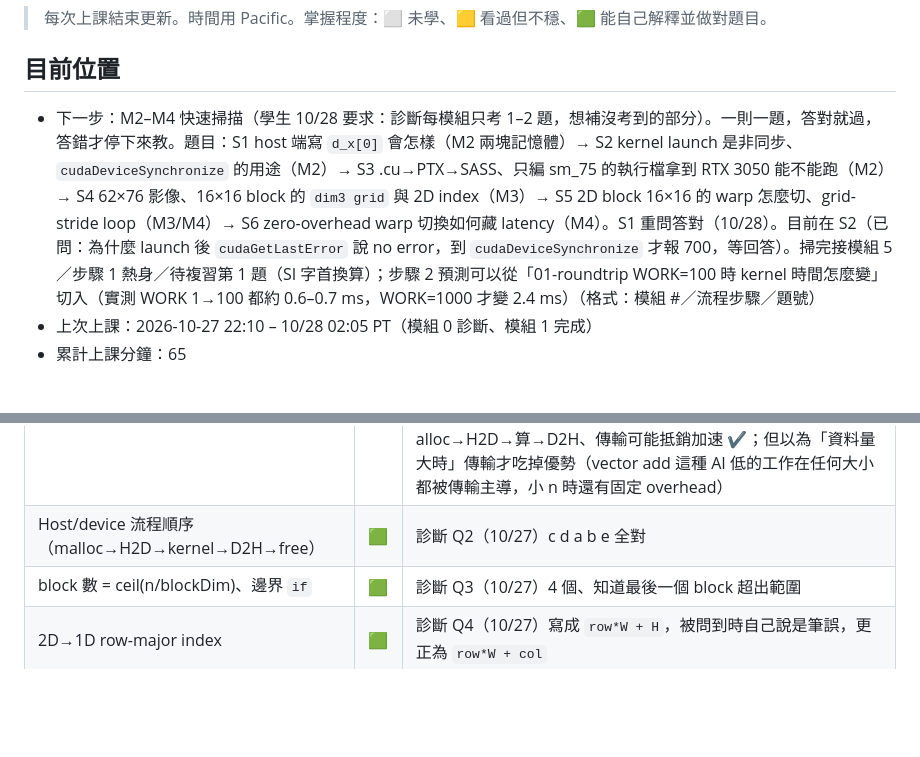
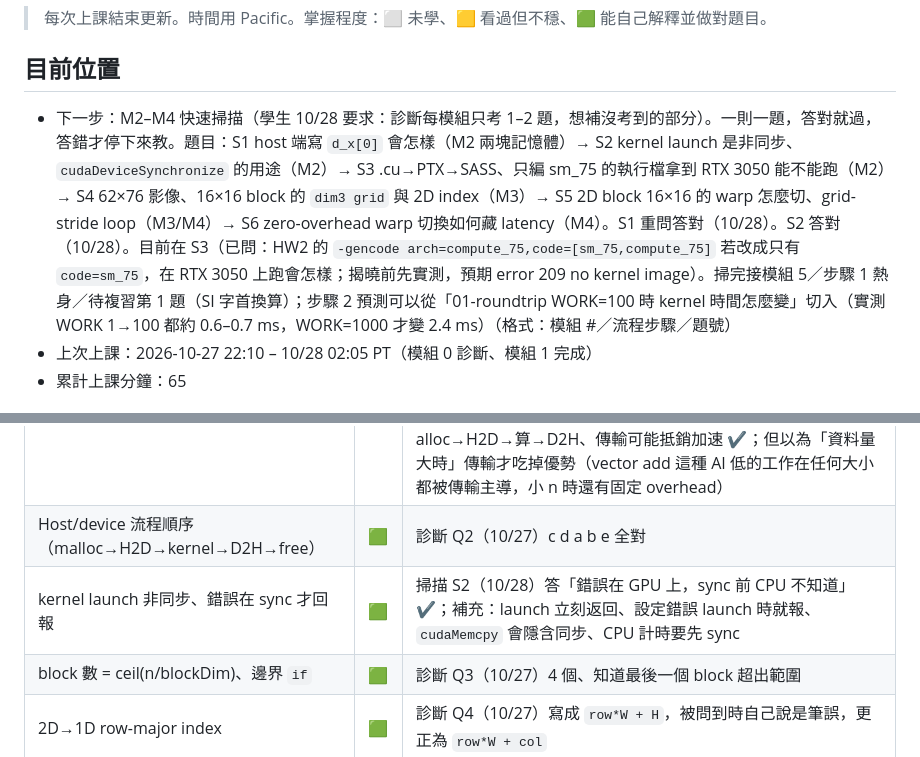
Before and after one commit to mileschintw/fall-2026, a Markdown page: learn/gpu/progress.md, 2 parts joined by grey strips. Drawn GitHub-style; blank space fills up the shorter version.

Commit message:
GPU 學習 10/28 14:05 PT: 掃描 S2 答對，S3 已問
Co-Authored-By: Claude Opus 5.5 <noreply@anthropic.com>

```diff
--- a/learn/gpu/progress.md
+++ b/learn/gpu/progress.md
@@ -3,7 +3,7 @@
 > 每次上課結束更新。時間用 Pacific。掌握程度：⬜ 未學、🟨 看過但不穩、🟩 能自己解釋並做對題目。
 
 ## 目前位置
-- 下一步：M2–M4 快速掃描（學生 10/28 要求：診斷每模組只考 1–2 題，想補沒考到的部分）。一則一題，答對就過，答錯才停下來教。題目：S1 host 端寫 `d_x[0]` 會怎樣（M2 兩塊記憶體）→ S2 kernel launch 是非同步、`cudaDeviceSynchronize` 的用途（M2）→ S3 .cu→PTX→SASS、只編 sm_75 的執行檔拿到 RTX 3050 能不能跑（M2）→ S4 62×76 影像、16×16 block 的 `dim3 grid` 與 2D index（M3）→ S5 2D block 16×16 的 warp 怎麼切、grid-stride loop（M3/M4）→ S6 zero-overhead warp 切換如何藏 latency（M4）。S1 重問答對（10/28）。目前在 S2（已問：為什麼 launch 後 `cudaGetLastError` 說 no error，到 `cudaDeviceSynchronize` 才報 700，等回答）。掃完接模組 5／步驟 1 熱身／待複習第 1 題（SI 字首換算）；步驟 2 預測可以從「01-roundtrip WORK=100 時 kernel 時間怎麼變」切入（實測 WORK 1→100 都約 0.6–0.7 ms，WORK=1000 才變 2.4 ms）（格式：模組 #／流程步驟／題號）
+- 下一步：M2–M4 快速掃描（學生 10/28 要求：診斷每模組只考 1–2 題，想補沒考到的部分）。一則一題，答對就過，答錯才停下來教。題目：S1 host 端寫 `d_x[0]` 會怎樣（M2 兩塊記憶體）→ S2 kernel launch 是非同步、`cudaDeviceSynchronize` 的用途（M2）→ S3 .cu→PTX→SASS、只編 sm_75 的執行檔拿到 RTX 3050 能不能跑（M2）→ S4 62×76 影像、16×16 block 的 `dim3 grid` 與 2D index（M3）→ S5 2D block 16×16 的 warp 怎麼切、grid-stride loop（M3/M4）→ S6 zero-overhead warp 切換如何藏 latency（M4）。S1 重問答對（10/28）。S2 答對（10/28）。目前在 S3（已問：HW2 的 `-gencode arch=compute_75,code=[sm_75,compute_75]` 若改成只有 `code=sm_75`，在 RTX 3050 上跑會怎樣；揭曉前先實測，預期 error 209 no kernel image）。掃完接模組 5／步驟 1 熱身／待複習第 1 題（SI 字首換算）；步驟 2 預測可以從「01-roundtrip WORK=100 時 kernel 時間怎麼變」切入（實測 WORK 1→100 都約 0.6–0.7 ms，WORK=1000 才變 2.4 ms）（格式：模組 #／流程步驟／題號）
 - 上次上課：2026-10-27 22:10 – 10/28 02:05 PT（模組 0 診斷、模組 1 完成）
 - 累計上課分鐘：65
 
@@ -25,6 +25,7 @@
 |---|---|---|
 | GPU 適合什麼工作（throughput、簡單重複運算） | 🟩 | M1 練習 2（10/28）四個情境全對，理由能講出傳輸成本與運算量的權衡；b 理由寫「比較規則複雜不利平行」，主因其實是 n 太小（latency）。先前證據：診斷 Q1（10/27）：說出「簡單算術、要規劃情境」；漏了 host↔device 搬資料成本、序列/分支多/單一 latency 敏感的工作 CPU 較快。M1 熱身（10/27）：說出 alloc→H2D→算→D2H、傳輸可能抵銷加速 ✔；但以為「資料量大時」傳輸才吃掉優勢（vector add 這種 AI 低的工作在任何大小都被傳輸主導，小 n 時還有固定 overhead） |
 | Host/device 流程順序（malloc→H2D→kernel→D2H→free） | 🟩 | 診斷 Q2（10/27）c d a b e 全對 |
+| kernel launch 非同步、錯誤在 sync 才回報 | 🟩 | 掃描 S2（10/28）答「錯誤在 GPU 上，sync 前 CPU 不知道」✔；補充：launch 立刻返回、設定錯誤 launch 時就報、`cudaMemcpy` 會隱含同步、CPU 計時要先 sync |
 | block 數 = ceil(n/blockDim)、邊界 `if` | 🟩 | 診斷 Q3（10/27）4 個、知道最後一個 block 超出範圍 |
 | 2D→1D row-major index | 🟩 | 診斷 Q4（10/27）寫成 `row*W + H`，被問到時自己說是筆誤，更正為 `row*W + col` |
 | kernel launch 固定 overhead（小 n 輸的原因） | 🟨 | M1 追問（10/27）答「compile 或啟動 kernel」：launch 對；compile 錯（nvcc 事先編好 SASS，只有第一次啟動多約 0.16 ms 的 lazy module loading） |
```
